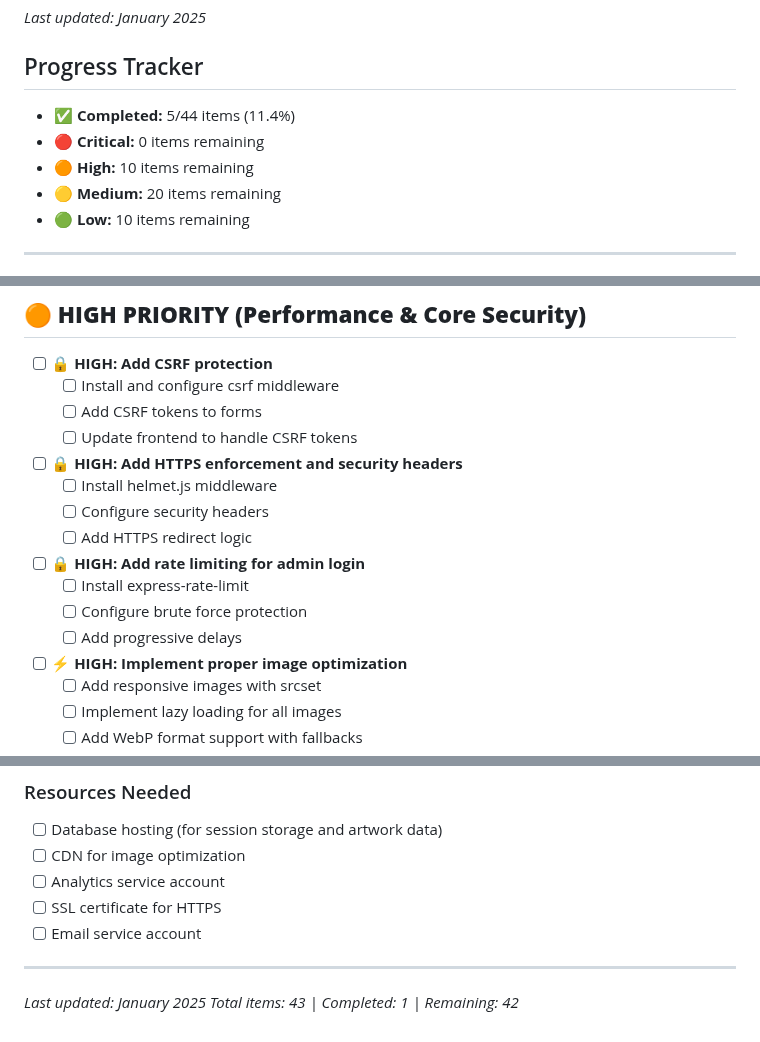
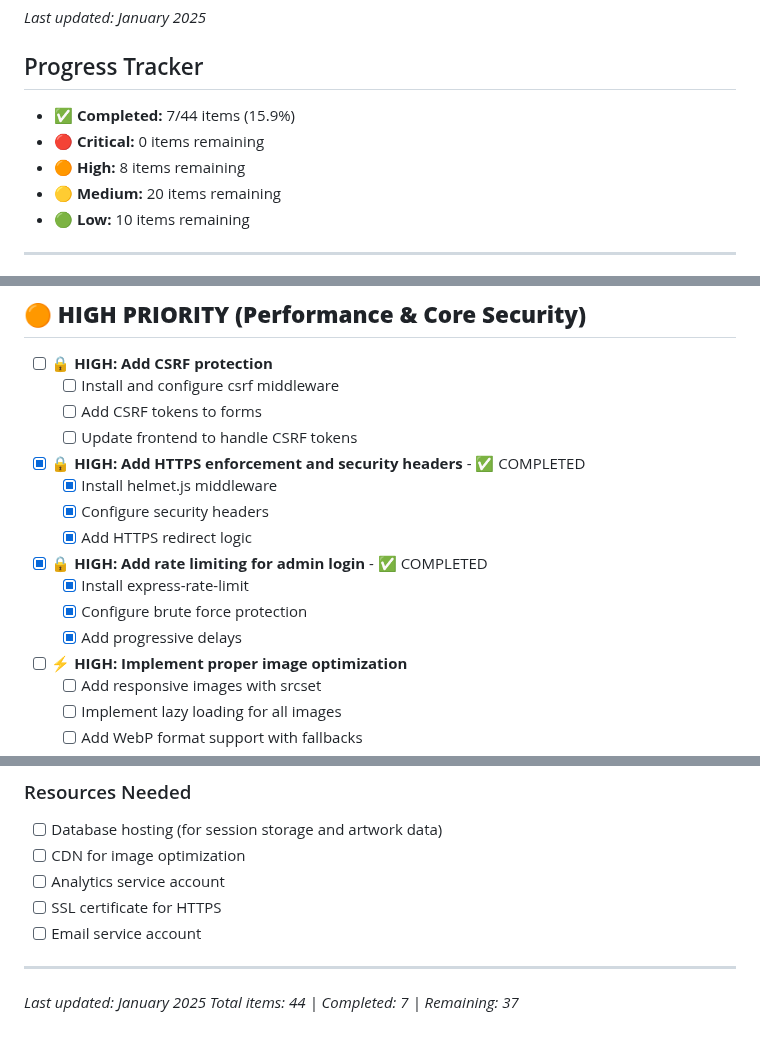
Before and after one commit to itsmeboris/evgenia-art-portfolio, a Markdown page: TODO.md, 3 parts joined by grey strips. Drawn GitHub-style.

Commit message:
docs: Update TODO.md progress tracker
- Mark helmet.js security headers as completed
- Mark express-rate-limit for admin login as completed
- Update progress: 7/44 items completed (15.9%)
- 8 high priority items remaining

🤖 Generated with [Claude Code](https://claude.ai/code)

Co-Authored-By: Claude <noreply@anthropic.com>

```diff
--- a/TODO.md
+++ b/TODO.md
@@ -3,9 +3,9 @@
 *Last updated: January 2025*
 
 ## Progress Tracker
-- ✅ **Completed:** 5/44 items (11.4%)
+- ✅ **Completed:** 7/44 items (15.9%)
 - 🔴 **Critical:** 0 items remaining
-- 🟠 **High:** 10 items remaining
+- 🟠 **High:** 8 items remaining
 - 🟡 **Medium:** 20 items remaining
 - 🟢 **Low:** 10 items remaining
 
@@ -43,15 +43,15 @@
   - [ ] Add CSRF tokens to forms
   - [ ] Update frontend to handle CSRF tokens
 
-- [ ] **🔒 HIGH: Add HTTPS enforcement and security headers**
-  - [ ] Install helmet.js middleware
-  - [ ] Configure security headers
-  - [ ] Add HTTPS redirect logic
+- [x] **🔒 HIGH: Add HTTPS enforcement and security headers** - ✅ COMPLETED
+  - [x] Install helmet.js middleware
+  - [x] Configure security headers
+  - [x] Add HTTPS redirect logic
 
-- [ ] **🔒 HIGH: Add rate limiting for admin login**
-  - [ ] Install express-rate-limit
-  - [ ] Configure brute force protection
-  - [ ] Add progressive delays
+- [x] **🔒 HIGH: Add rate limiting for admin login** - ✅ COMPLETED
+  - [x] Install express-rate-limit
+  - [x] Configure brute force protection
+  - [x] Add progressive delays
 
 - [ ] **⚡ HIGH: Implement proper image optimization**
   - [ ] Add responsive images with srcset
@@ -287,4 +287,4 @@
 ---
 
 *Last updated: January 2025*
-*Total items: 43 | Completed: 1 | Remaining: 42*
+*Total items: 44 | Completed: 7 | Remaining: 37*
```
